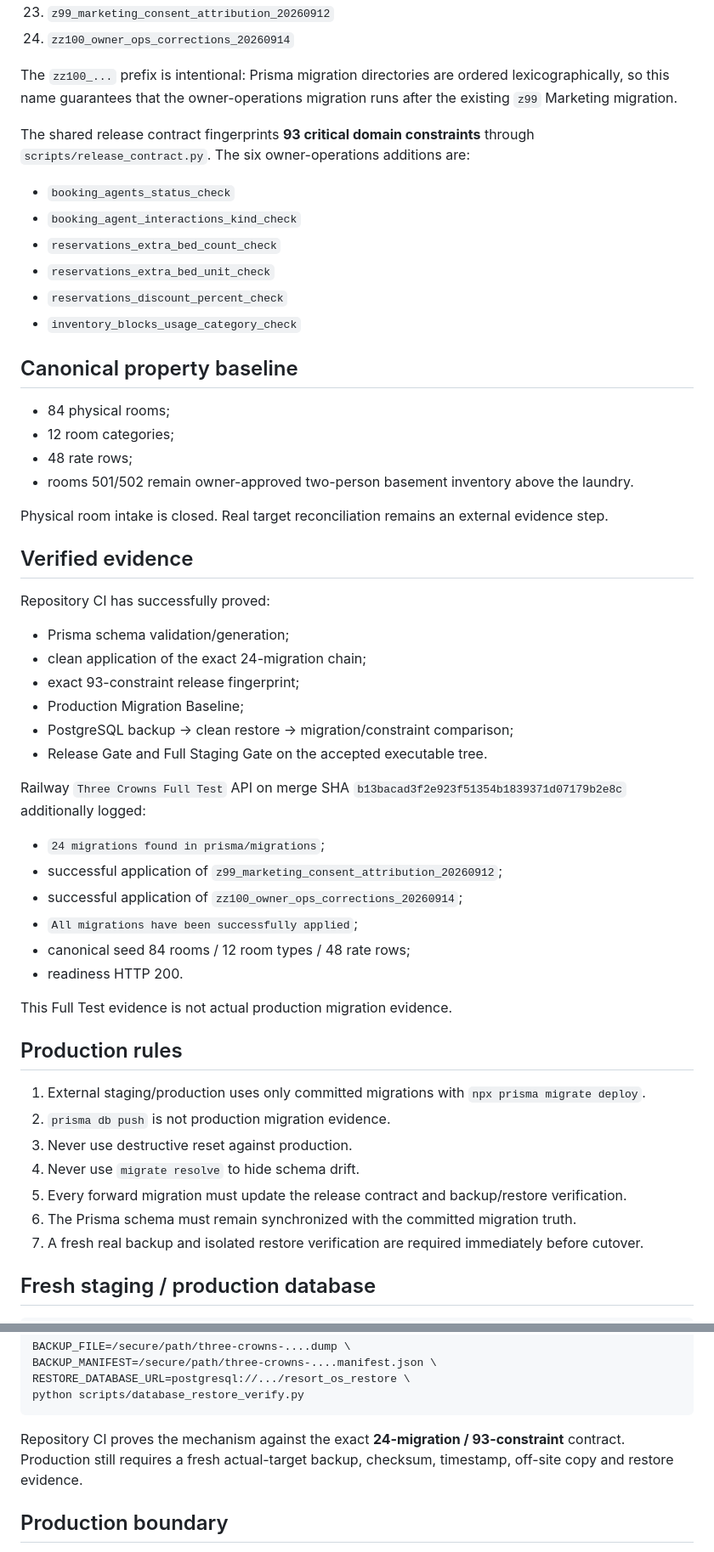
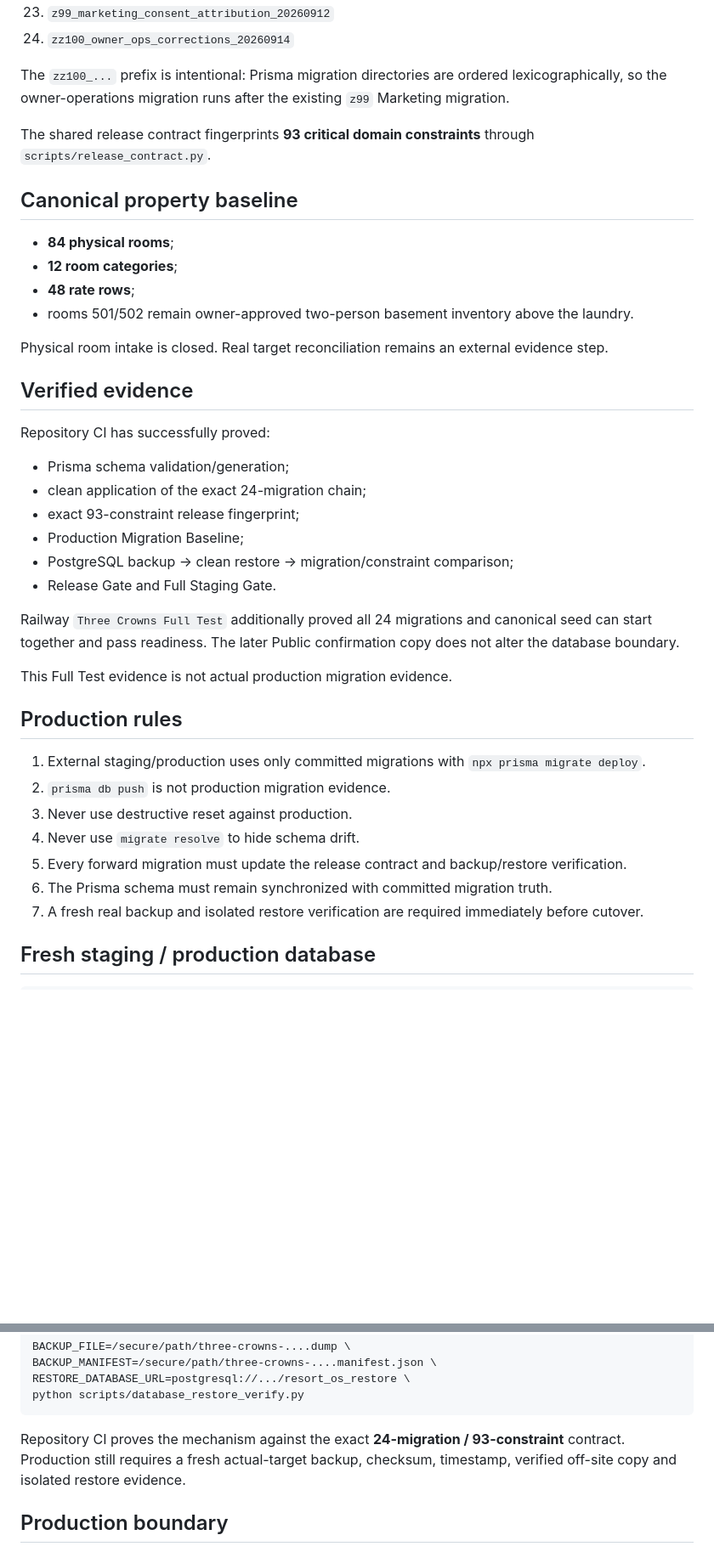
Before and after one commit to stvelikiy-star/resort-os, a Markdown page: docs/PRODUCTION_DATABASE_MIGRATIONS.md, 2 parts joined by grey strips. Shown at 85% size. GitHub-like rendering; blank space fills up the shorter version.

Commit message:
docs: synchronize database gate with PR 164 release identity

````diff
--- a/docs/PRODUCTION_DATABASE_MIGRATIONS.md
+++ b/docs/PRODUCTION_DATABASE_MIGRATIONS.md
@@ -43,22 +43,15 @@ The current release contains exactly **24 committed migrations**, in this exact
 23. `z99_marketing_consent_attribution_20260912`
 24. `zz100_owner_ops_corrections_20260914`
 
-The `zz100_...` prefix is intentional: Prisma migration directories are ordered lexicographically, so this name guarantees that the owner-operations migration runs after the existing `z99` Marketing migration.
+The `zz100_...` prefix is intentional: Prisma migration directories are ordered lexicographically, so the owner-operations migration runs after the existing `z99` Marketing migration.
 
-The shared release contract fingerprints **93 critical domain constraints** through `scripts/release_contract.py`. The six owner-operations additions are:
-
-- `booking_agents_status_check`
-- `booking_agent_interactions_kind_check`
-- `reservations_extra_bed_count_check`
-- `reservations_extra_bed_unit_check`
-- `reservations_discount_percent_check`
-- `inventory_blocks_usage_category_check`
+The shared release contract fingerprints **93 critical domain constraints** through `scripts/release_contract.py`.
 
 ## Canonical property baseline
 
-- 84 physical rooms;
-- 12 room categories;
-- 48 rate rows;
+- **84 physical rooms**;
+- **12 room categories**;
+- **48 rate rows**;
 - rooms 501/502 remain owner-approved two-person basement inventory above the laundry.
 
 Physical room intake is closed. Real target reconciliation remains an external evidence step.
@@ -71,15 +64,9 @@ Repository CI has successfully proved:
 - exact 93-constraint release fingerprint;
 - Production Migration Baseline;
 - PostgreSQL backup -> clean restore -> migration/constraint comparison;
-- Release Gate and Full Staging Gate on the accepted executable tree.
+- Release Gate and Full Staging Gate.
 
-Railway `Three Crowns Full Test` API on merge SHA `b13bacad3f2e923f51354b1839371d07179b2e8c` additionally logged:
-- `24 migrations found in prisma/migrations`;
-- successful application of `z99_marketing_consent_attribution_20260912`;
-- successful application of `zz100_owner_ops_corrections_20260914`;
-- `All migrations have been successfully applied`;
-- canonical seed 84 rooms / 12 room types / 48 rate rows;
-- readiness HTTP 200.
+Railway `Three Crowns Full Test` additionally proved all 24 migrations and canonical seed can start together and pass readiness. The later Public confirmation copy does not alter the database boundary.
 
 This Full Test evidence is not actual production migration evidence.
 
@@ -90,7 +77,7 @@ This Full Test evidence is not actual production migration evidence.
 3. Never use destructive reset against production.
 4. Never use `migrate resolve` to hide schema drift.
 5. Every forward migration must update the release contract and backup/restore verification.
-6. The Prisma schema must remain synchronized with the committed migration truth.
+6. The Prisma schema must remain synchronized with committed migration truth.
 7. A fresh real backup and isolated restore verification are required immediately before cutover.
 
 ## Fresh staging / production database
@@ -122,7 +109,7 @@ RESTORE_DATABASE_URL=postgresql://.../resort_os_restore \
 python scripts/database_restore_verify.py
 ```
 
-Repository CI proves the mechanism against the exact **24-migration / 93-constraint** contract. Production still requires a fresh actual-target backup, checksum, timestamp, off-site copy and restore evidence.
+Repository CI proves the mechanism against the exact **24-migration / 93-constraint** contract. Production still requires a fresh actual-target backup, checksum, timestamp, verified off-site copy and isolated restore evidence.
 
 ## Production boundary
 
````
Also changed, not shown: other parts of docs/PRODUCTION_DATABASE_MIGRATIONS.md (+4 -4 lines).
